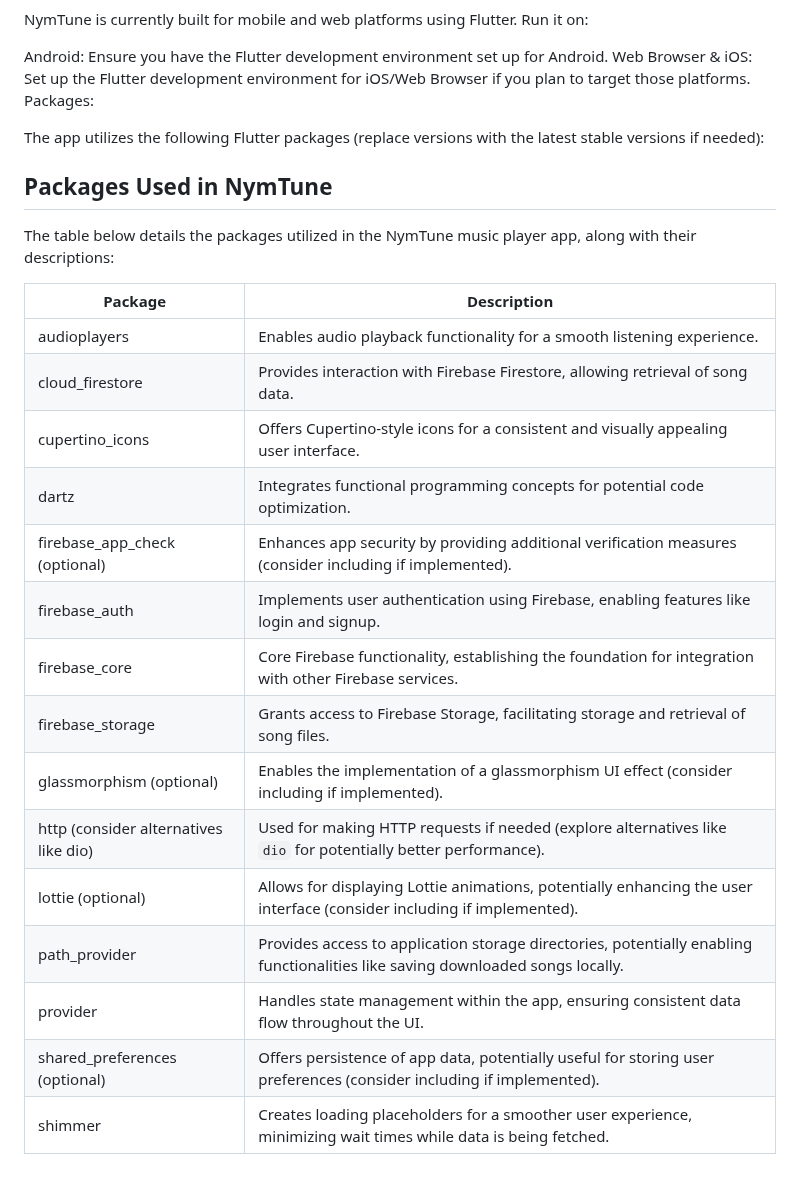
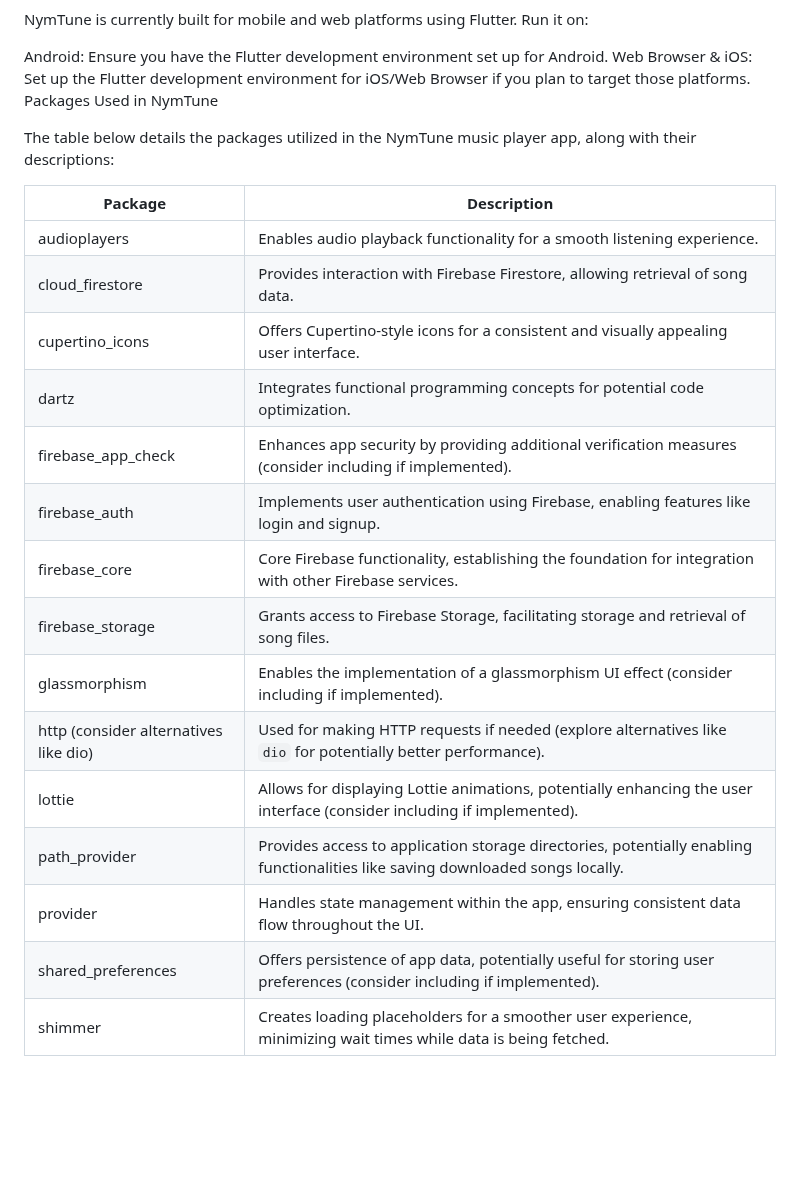
Before and after one commit to Ressurectionx/NymTune, a Markdown page: README.md, the part around the change. GitHub-like rendering; blank space fills up the shorter version.

Commit message:
Upadte - Readme file

```diff
--- a/README.md
+++ b/README.md
@@ -32,11 +32,7 @@ NymTune is currently built for mobile and web platforms using Flutter. Run it on
 
 Android: Ensure you have the Flutter development environment set up for Android.
 Web Browser & iOS: Set up the Flutter development environment for iOS/Web Browser if you plan to target those platforms.
-Packages:
-
-The app utilizes the following Flutter packages (replace versions with the latest stable versions if needed):
-
-## Packages Used in NymTune
+Packages Used in NymTune
 
 The table below details the packages utilized in the NymTune music player app, along with their descriptions:
 
@@ -46,14 +42,14 @@ The table below details the packages utilized in the NymTune music player app, a
 | cloud_firestore                       | Provides interaction with Firebase Firestore, allowing retrieval of song data.                                                 |
 | cupertino_icons                       | Offers Cupertino-style icons for a consistent and visually appealing user interface.                                           |
 | dartz                                 | Integrates functional programming concepts for potential code optimization.                                                    |
-| firebase_app_check (optional)         | Enhances app security by providing additional verification measures (consider including if implemented).                       |
+| firebase_app_check                    | Enhances app security by providing additional verification measures (consider including if implemented).                       |
 | firebase_auth                         | Implements user authentication using Firebase, enabling features like login and signup.                                        |
 | firebase_core                         | Core Firebase functionality, establishing the foundation for integration with other Firebase services.                         |
 | firebase_storage                      | Grants access to Firebase Storage, facilitating storage and retrieval of song files.                                           |
-| glassmorphism (optional)              | Enables the implementation of a glassmorphism UI effect (consider including if implemented).                                   |
+| glassmorphism                         | Enables the implementation of a glassmorphism UI effect (consider including if implemented).                                   |
 | http (consider alternatives like dio) | Used for making HTTP requests if needed (explore alternatives like `dio` for potentially better performance).                  |
-| lottie (optional)                     | Allows for displaying Lottie animations, potentially enhancing the user interface (consider including if implemented).         |
+| lottie                                | Allows for displaying Lottie animations, potentially enhancing the user interface (consider including if implemented).         |
 | path_provider                         | Provides access to application storage directories, potentially enabling functionalities like saving downloaded songs locally. |
 | provider                              | Handles state management within the app, ensuring consistent data flow throughout the UI.                                      |
-| shared_preferences (optional)         | Offers persistence of app data, potentially useful for storing user preferences (consider including if implemented).           |
+| shared_preferences                    | Offers persistence of app data, potentially useful for storing user preferences (consider including if implemented).           |
 | shimmer                               | Creates loading placeholders for a smoother user experience, minimizing wait times while data is being fetched.                |
```
